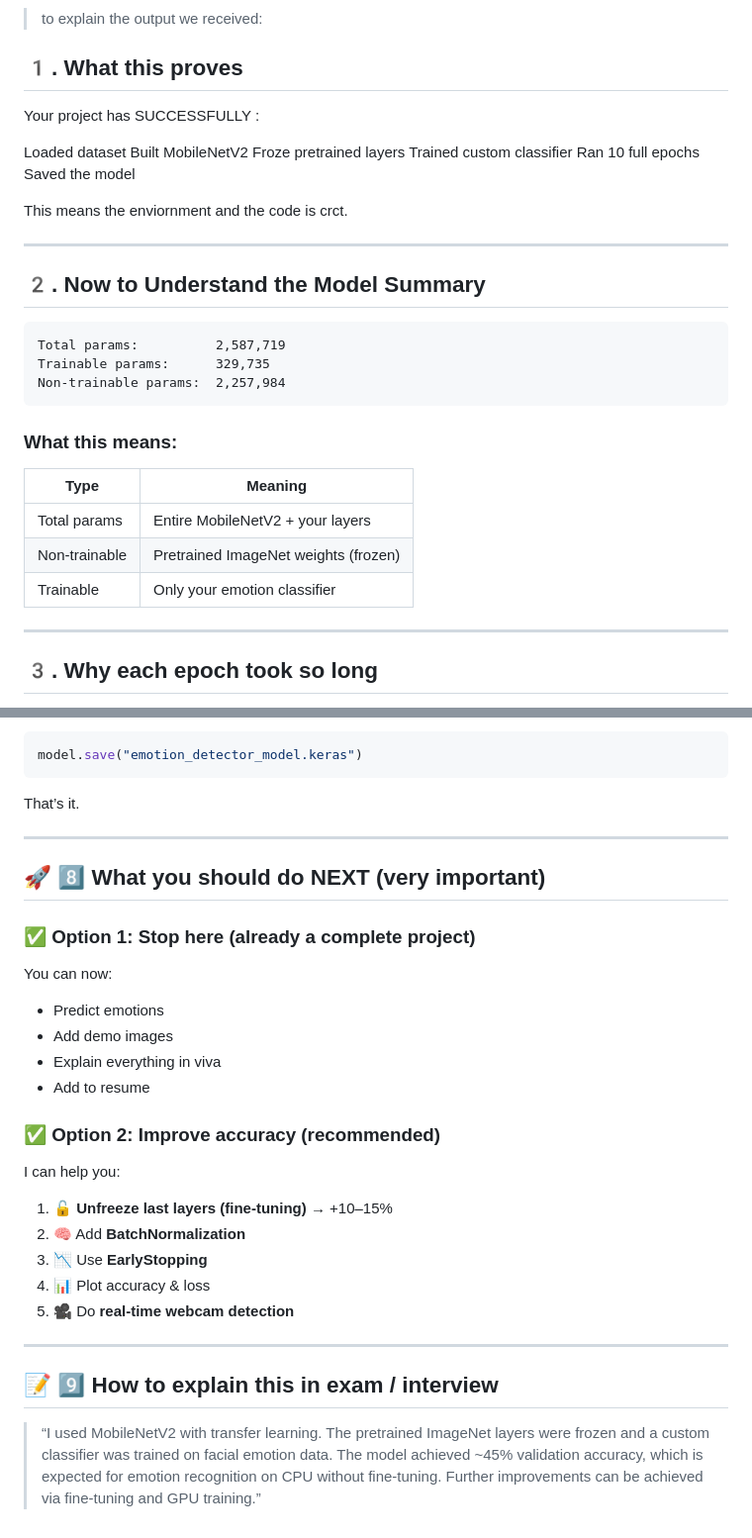
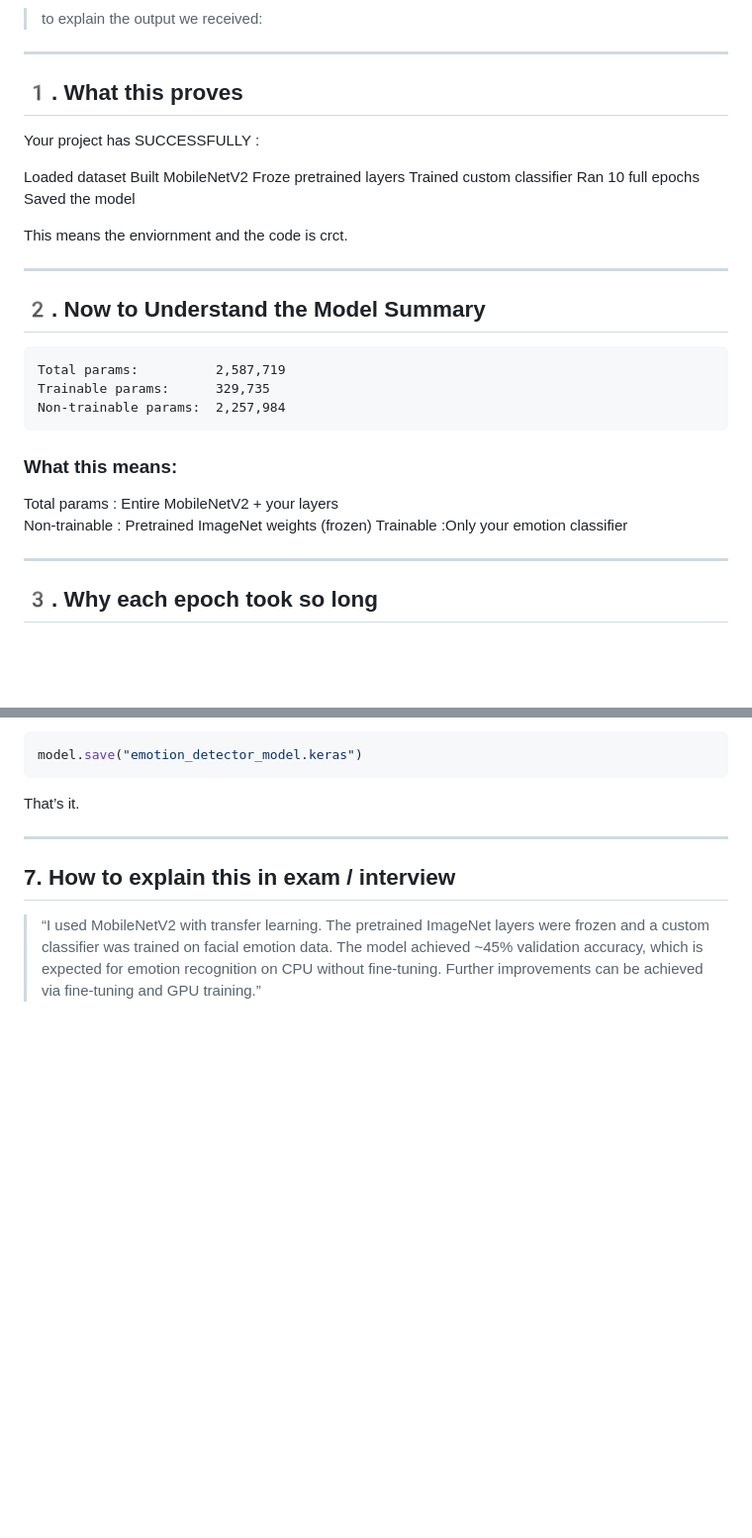
Before and after one commit to Vidushi-8465/30_days_challenge, a Markdown page: Image emotion detector/Readme.md, 2 parts joined by grey strips. Shown at 99% size. Drawn GitHub-style; blank space fills up the shorter version.

````diff
--- a/Image emotion detector/Readme.md
+++ b/Image emotion detector/Readme.md
@@ -61,7 +61,7 @@ Improves generalization
 ![Alt text](output.png)
 
 > to explain the output we received:
-
+---
 ## 1️. What this proves
 
 Your project has SUCCESSFULLY :
@@ -76,22 +76,18 @@ Your project has SUCCESSFULLY :
 This means the enviornment and the code is crct.
 
 ---
-
 ## 2️. Now to Understand the Model Summary
-
 ```
 Total params:          2,587,719
 Trainable params:      329,735
 Non-trainable params:  2,257,984
 ```
-
 ### What this means:
 
-| Type          | Meaning                              |
-| ------------- | ------------------------------------ |
-| Total params  | Entire MobileNetV2 + your layers     |
-| Non-trainable | Pretrained ImageNet weights (frozen) |
-| Trainable     | Only your emotion classifier         |
+Total params  : Entire MobileNetV2 + your layers
+Non-trainable : Pretrained ImageNet weights (frozen)
+Trainable :Only your emotion classifier
+
 ---
 
 ## 3️. Why each epoch took so long
@@ -186,29 +170,6 @@ That’s it.
 
 ---
 
-## 🚀 8️⃣ What you should do NEXT (very important)
-
-### ✅ Option 1: Stop here (already a complete project)
-
-You can now:
-
-* Predict emotions
-* Add demo images
-* Explain everything in viva
-* Add to resume
-
-### ✅ Option 2: Improve accuracy (recommended)
-
-I can help you:
-
-1. 🔓 **Unfreeze last layers (fine-tuning)** → +10–15%
-2. 🧠 Add **BatchNormalization**
-3. 📉 Use **EarlyStopping**
-4. 📊 Plot accuracy & loss
-5. 🎥 Do **real-time webcam detection**
-
----
-
-## 📝 9️⃣ How to explain this in exam / interview
+##  7. How to explain this in exam / interview
 
 > “I used MobileNetV2 with transfer learning. The pretrained ImageNet layers were frozen and a custom classifier was trained on facial emotion data. The model achieved ~45% validation accuracy, which is expected for emotion recognition on CPU without fine-tuning. Further improvements can be achieved via fine-tuning and GPU training.”
````
Also changed, not shown: other parts of Image emotion detector/Readme.md (+6 -18 lines).
